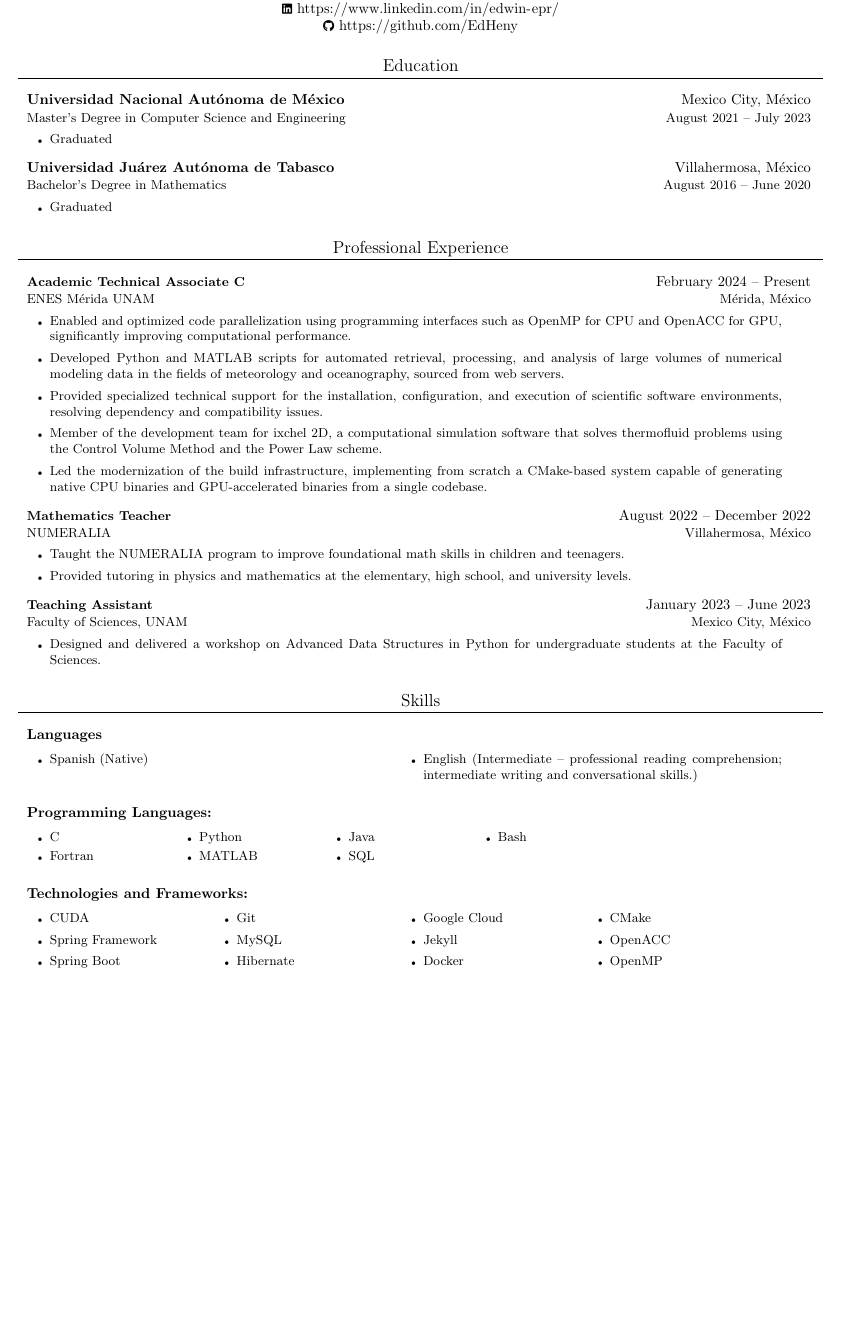
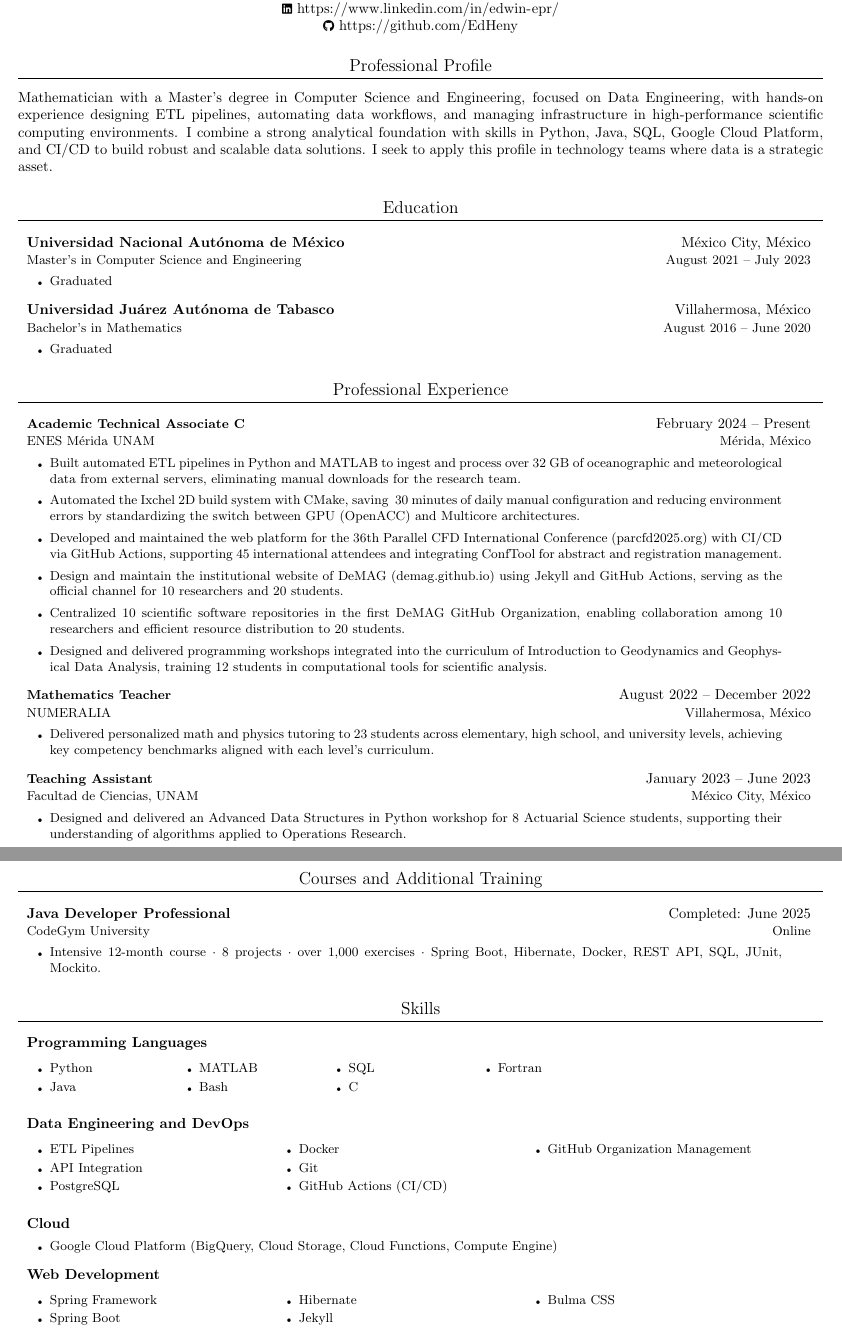
Before and after one commit to edwin-epr/curriculum-vitae-personal, a LaTeX CV (en/edwin-cv.tex): part of the page before the commit and two parts of pages 1 and 2 of 2 after it, the two joined at a grey line, cut so that both start at the same text, the shorter picture padded with empty space. Compiled offline with pdfLaTeX.

Commit message:
Add changes to my cv

```diff
--- a/en/edwin-cv.tex
+++ b/en/edwin-cv.tex
@@ -56,13 +56,15 @@
 	\end{minipage}
 \end{center}
 
+\section*{Professional Profile}
+Mathematician with a Master's degree in Computer Science and Engineering, focused on Data Engineering, with hands-on experience designing ETL pipelines, automating data workflows, and managing infrastructure in high-performance scientific computing environments. I combine a strong analytical foundation with skills in Python, Java, SQL, Google Cloud Platform, and CI/CD to build robust and scalable data solutions. I seek to apply this profile in technology teams where data is a strategic asset.
 \section{Education}
 \CVListStart
-\CVSubHeading{Universidad Nacional Autónoma de México}{Mexico City, México}{Master's Degree in Computer Science and Engineering}{August 2021 -- July 2023}
+\CVSubHeading{Universidad Nacional Autónoma de México}{México City, México}{Master's in Computer Science and Engineering}{August 2021 -- July 2023}
 \CVItemizeStart
 \CVitem{Graduated}
 \CVItemizeEnd
-\CVSubHeading{Universidad Juárez Autónoma de Tabasco}{Villahermosa, México}{Bachelor's Degree in Mathematics}{August 2016 -- June 2020}
+\CVSubHeading{Universidad Juárez Autónoma de Tabasco}{Villahermosa, México}{Bachelor's in Mathematics}{August 2016 -- June 2020}
 \CVItemizeStart
 \CVitem{Graduated}
 \CVItemizeEnd
@@ -72,63 +74,86 @@
 \CVListStart
 \CVSubHeading{\small Academic Technical Associate C}{February 2024 -- Present}{ENES Mérida UNAM}{Mérida, México}
 \CVItemizeStart
-\CVitem{Enabled and optimized code parallelization using programming interfaces such as OpenMP for CPU and OpenACC for GPU, significantly improving computational performance.}
-\CVitem{Developed Python and MATLAB scripts for automated retrieval, processing, and analysis of large volumes of numerical modeling data in the fields of meteorology and oceanography, sourced from web servers.}
-\CVitem{Provided specialized technical support for the installation, configuration, and execution of scientific software environments, resolving dependency and compatibility issues.}
-\CVitem{Member of the development team for ixchel 2D, a computational simulation software that solves thermofluid problems using the Control Volume Method and the Power Law scheme.}
-\CVitem{Led the modernization of the build infrastructure, implementing from scratch a CMake-based system capable of generating native CPU binaries and GPU-accelerated binaries from a single codebase.}
+\CVitem{Built automated ETL pipelines in Python and MATLAB to ingest and process over 32 GB of oceanographic and meteorological data from external servers, eliminating manual downloads for the research team.}
+\CVitem{Automated the Ixchel 2D build system with CMake, saving ~30 minutes of daily manual configuration and reducing environment errors by standardizing the switch between GPU (OpenACC) and Multicore architectures.}
+\CVitem{Developed and maintained the web platform for the 36th Parallel CFD International Conference (\href{https://www.parcfd2025.org/}{parcfd2025.org}) with CI/CD via GitHub Actions, supporting 45 international attendees and integrating ConfTool for abstract and registration management.}
+\CVitem{Design and maintain the institutional website of DeMAG (\href{https://enes-merida.github.io/demag.github.io/}{demag.github.io}) using Jekyll and GitHub Actions, serving as the official channel for 10 researchers and 20 students.}
+\CVitem{Centralized 10 scientific software repositories in the first DeMAG GitHub Organization, enabling collaboration among 10 researchers and efficient resource distribution to 20 students.}
+\CVitem{Designed and delivered programming workshops integrated into the curriculum of Introduction to Geodynamics and Geophysical Data Analysis, training 12 students in computational tools for scientific analysis.}
 \CVItemizeEnd
 
 \CVSubHeading{\small Mathematics Teacher}{August 2022 -- December 2022}{NUMERALIA}{Villahermosa, México}
 \CVItemizeStart
-\CVitem{Taught the NUMERALIA program to improve foundational math skills in children and teenagers.}
-\CVitem{Provided tutoring in physics and mathematics at the elementary, high school, and university levels.}
+\CVitem{Delivered personalized math and physics tutoring to 23 students across elementary, high school, and university levels, achieving key competency benchmarks aligned with each level's curriculum.}
 \CVItemizeEnd
 
-\CVSubHeading{\small Teaching Assistant}{January 2023 -- June 2023}{Faculty of Sciences, UNAM}{Mexico City, México}
+\CVSubHeading{\small Teaching Assistant}{January 2023 -- June 2023}{Facultad de Ciencias, UNAM}{México City, México}
 \CVItemizeStart
-\CVitem{Designed and delivered a workshop on Advanced Data Structures in Python for undergraduate students at the Faculty of Sciences.}
+\CVitem{Designed and delivered an Advanced Data Structures in Python workshop for 8 Actuarial Science students, supporting their understanding of algorithms applied to Operations Research.}
 \CVItemizeEnd
 
 \CVListEnd
-
+\newpage
+\section*{Courses and Additional Training}
+\CVListStart
+\CVSubHeading{Java Developer Professional}{Completed: June 2025}{CodeGym University}{Online}
+\CVItemizeStart
+\CVitem{Intensive 12-month course $\cdot$ 8 projects $\cdot$ over 1,000 exercises $\cdot$ Spring Boot, Hibernate, Docker, REST API, SQL, JUnit, Mockito.}
+\CVItemizeEnd
+\CVListEnd
 \section{Skills}
 \CVListStart
-\CVSubHeading{Languages}{}{}{}
-\vspace{-15pt}
-\CVItemizeStart
-\begin{multicols}{2}
-	\CVitem{Spanish (Native)}\newline
-	\CVitem{English (Intermediate -- professional reading comprehension; intermediate writing and conversational skills.)}
-\end{multicols}
-\CVItemizeEnd
-\CVSubHeading{Programming Languages:}{}{}{}
+%
+\CVSubHeading{Programming Languages}{}{}{}
 \vspace{-15pt}
 \CVItemizeStart
 \begin{multicols}{5}
+	\CVitem{Python}
+	\CVitem{Java}
+	\CVitem{MATLAB}
+	\CVitem{Bash}
+	\CVitem{SQL}
 	\CVitem{C}
 	\CVitem{Fortran}
-	\CVitem{Python}
-	\CVitem{MATLAB}
-	\CVitem{Java}
-	\CVitem{SQL}
-	\CVitem{Bash}
 \end{multicols}
 \CVItemizeEnd
 %
-\CVSubHeading{Technologies and Frameworks:}{}{}{}
+\CVSubHeading{Data Engineering and DevOps}{}{}{}
+\vspace{-15pt}
+\CVItemizeStart
+\begin{multicols}{3}
+	\CVitem{ETL Pipelines}
+	\CVitem{API Integration}
+	\CVitem{PostgreSQL}
+	\CVitem{Docker}
+	\CVitem{Git}
+	\CVitem{GitHub Actions (CI/CD)}
+	\CVitem{GitHub Organization Management}
+\end{multicols}
+\CVItemizeEnd
+%
+\CVSubHeading{Cloud}{}{}{}
+\vspace{-12pt}
+\CVItemizeStart
+\CVitem{Google Cloud Platform (BigQuery, Cloud Storage, Cloud Functions, Compute Engine)}
+\CVItemizeEnd
+%
+\CVSubHeading{Web Development}{}{}{}
+\vspace{-15pt}
+\CVItemizeStart
+\begin{multicols}{3}
+	\CVitem{Spring Framework}
+	\CVitem{Spring Boot}
+	\CVitem{Hibernate}
+	\CVitem{Jekyll}
+	\CVitem{Bulma CSS}
+\end{multicols}
+\CVItemizeEnd
+%
+\CVSubHeading{Scientific Computing and GPU}{}{}{}
 \vspace{-15pt}
 \CVItemizeStart
 \begin{multicols}{4}
 	\CVitem{CUDA}
-	\CVitem{Spring Framework}
-	\CVitem{Spring Boot}
-	\CVitem{Git}
-	\CVitem{MySQL}
-	\CVitem{Hibernate}
-	\CVitem{Google Cloud}
-	\CVitem{Jekyll}
-	\CVitem{Docker}
-	\CVitem{CMake}
 	\CVitem{OpenACC}
 	\CVitem{OpenMP}
@@ -137,3 +189,4 @@
+\CVItemizeEnd
+%
 \CVListEnd
-
 \end{document}
```
Also changed, not shown: es/edwin-cv.tex (+55 -72 lines), en/edwin-cv.tex (27 more changed lines).
